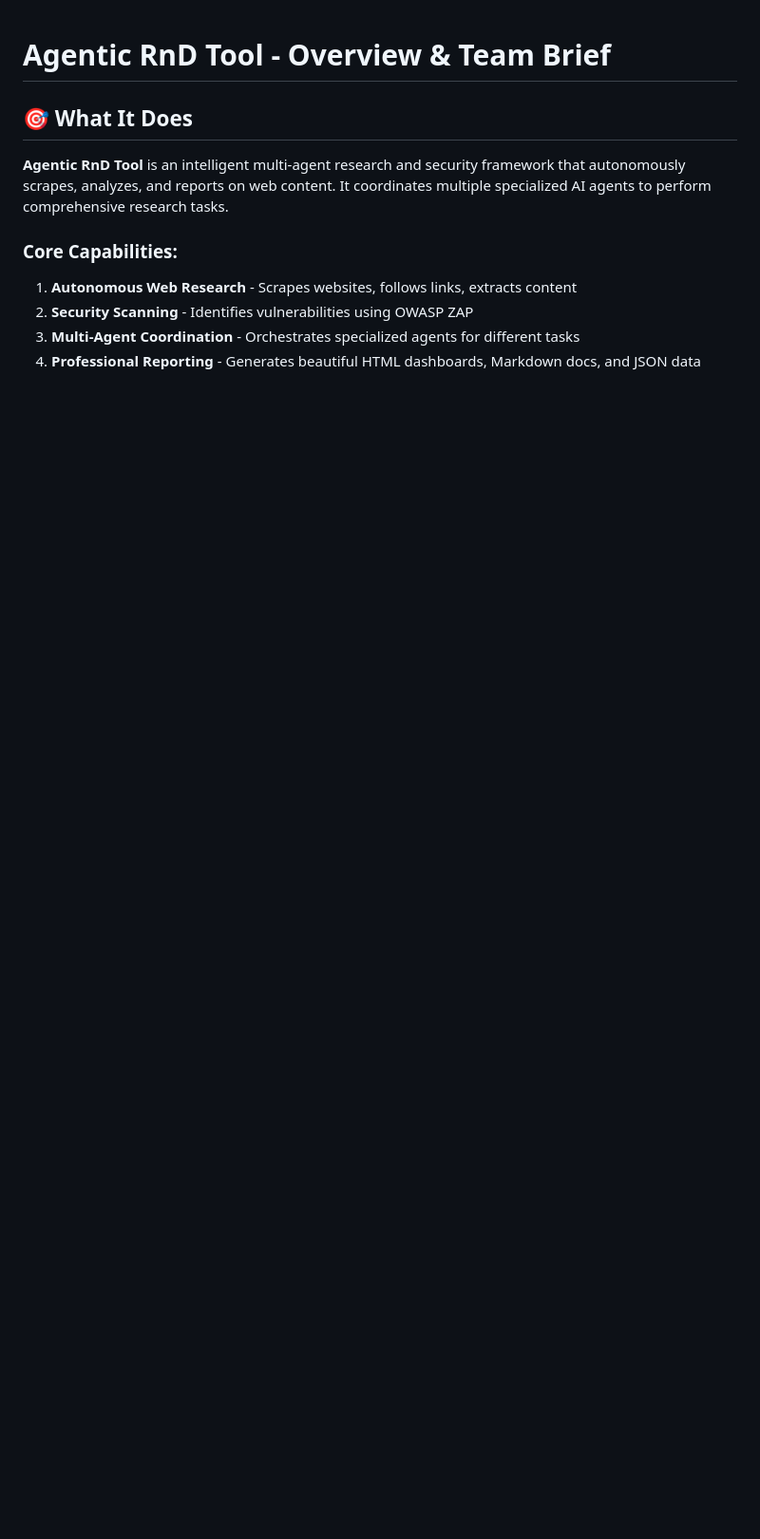
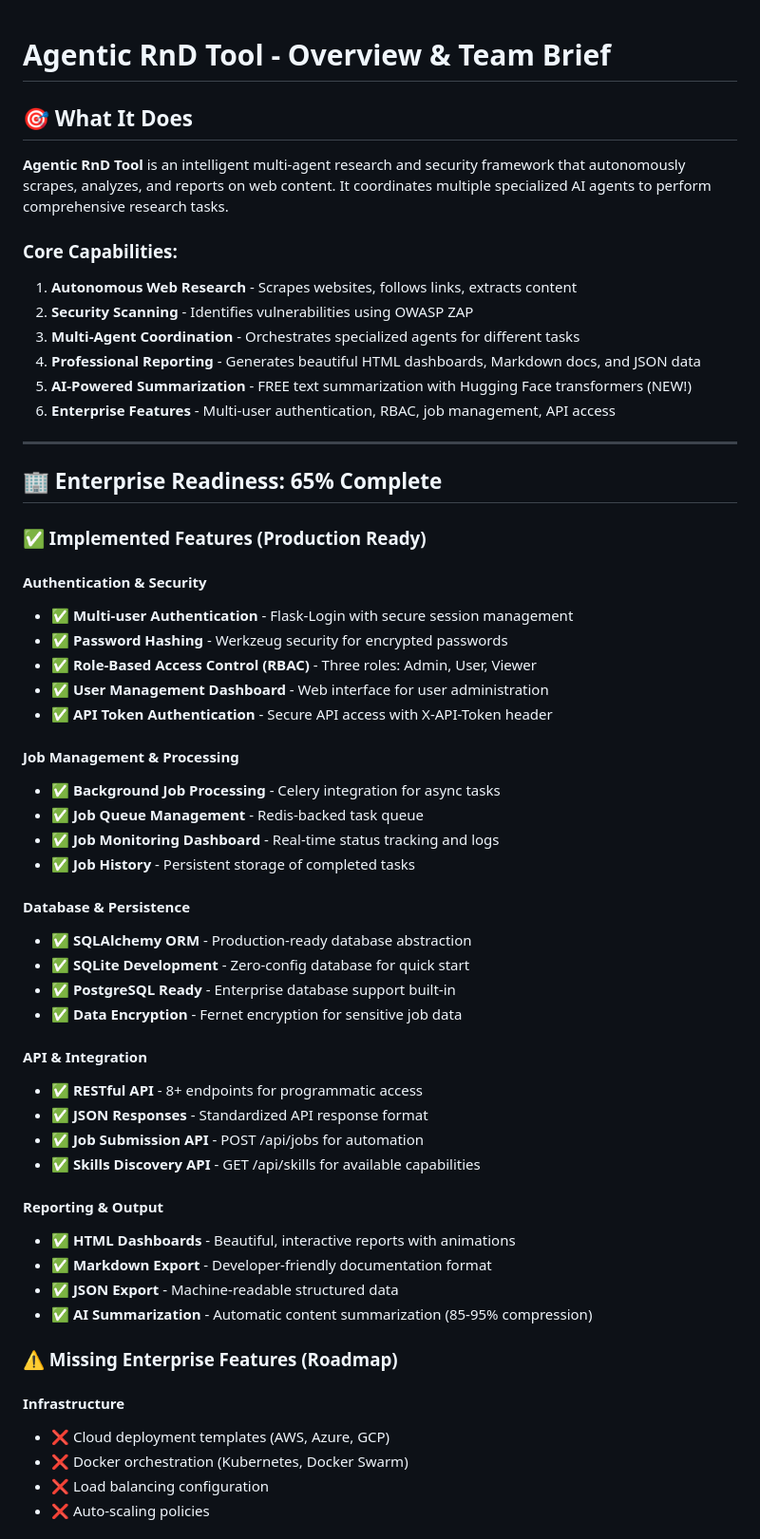
Before and after one commit to akash-rathod01/openclaw-research-framework, a Markdown page: OVERVIEW.md, the part around one of its changes. Shown at 95% size. Rendered like a GitHub page; blank space fills up the shorter version.

```diff
--- a/OVERVIEW.md
+++ b/OVERVIEW.md
@@ -9,3 +9,51 @@
 2. **Security Scanning** - Identifies vulnerabilities using OWASP ZAP
 3. **Multi-Agent Coordination** - Orchestrates specialized agents for different tasks
 4. **Professional Reporting** - Generates beautiful HTML dashboards, Markdown docs, and JSON data
+5. **AI-Powered Summarization** - FREE text summarization with Hugging Face transformers (NEW!)
+6. **Enterprise Features** - Multi-user authentication, RBAC, job management, API access
+
+---
+
+## 🏢 Enterprise Readiness: 65% Complete
+
+### ✅ Implemented Features (Production Ready)
+
+#### Authentication & Security
+- ✅ **Multi-user Authentication** - Flask-Login with secure session management
+- ✅ **Password Hashing** - Werkzeug security for encrypted passwords
+- ✅ **Role-Based Access Control (RBAC)** - Three roles: Admin, User, Viewer
+- ✅ **User Management Dashboard** - Web interface for user administration
+- ✅ **API Token Authentication** - Secure API access with X-API-Token header
+
+#### Job Management & Processing
+- ✅ **Background Job Processing** - Celery integration for async tasks
+- ✅ **Job Queue Management** - Redis-backed task queue
+- ✅ **Job Monitoring Dashboard** - Real-time status tracking and logs
+- ✅ **Job History** - Persistent storage of completed tasks
+
+#### Database & Persistence
+- ✅ **SQLAlchemy ORM** - Production-ready database abstraction
+- ✅ **SQLite Development** - Zero-config database for quick start
+- ✅ **PostgreSQL Ready** - Enterprise database support built-in
+- ✅ **Data Encryption** - Fernet encryption for sensitive job data
+
+#### API & Integration
+- ✅ **RESTful API** - 8+ endpoints for programmatic access
+- ✅ **JSON Responses** - Standardized API response format
+- ✅ **Job Submission API** - POST /api/jobs for automation
+- ✅ **Skills Discovery API** - GET /api/skills for available capabilities
+
+#### Reporting & Output
+- ✅ **HTML Dashboards** - Beautiful, interactive reports with animations
+- ✅ **Markdown Export** - Developer-friendly documentation format
+- ✅ **JSON Export** - Machine-readable structured data
+- ✅ **AI Summarization** - Automatic content summarization (85-95% compression)
+
+### ⚠️ Missing Enterprise Features (Roadmap)
+
+#### Infrastructure
+- ❌ Cloud deployment templates (AWS, Azure, GCP)
+- ❌ Docker orchestration (Kubernetes, Docker Swarm)
+- ❌ Load balancing configuration
+- ❌ Auto-scaling policies
+
```
Also changed, not shown: other parts of OVERVIEW.md (+77 -5 lines), README.md (+26 -3 lines), agentic_rnd_tool/README.md (+4 -3 lines).
